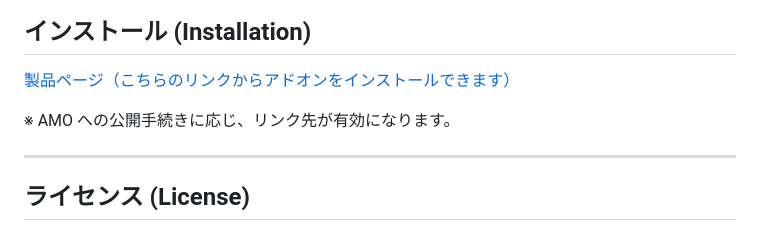
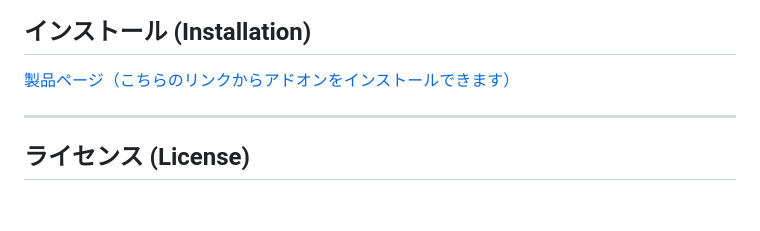
Before and after one commit to TMSystems-Rights/tst-tab-color, a Markdown page: README.md, the part around the change. GitHub-like rendering; blank space fills up the shorter version.

Commit message:
Update installation section in README
Removed note about AMO publication process.

```diff
--- a/README.md
+++ b/README.md
@@ -76,8 +76,6 @@ Apply your chosen font, font color, and background color to any tab whose URL ma
 
 [製品ページ（こちらのリンクからアドオンをインストールできます）](https://addons.mozilla.org/ja/firefox/addon/tst-tab-color/)
 
-※ AMO への公開手続きに応じ、リンク先が有効になります。
-
 ---
 
 ## ライセンス (License)
```
